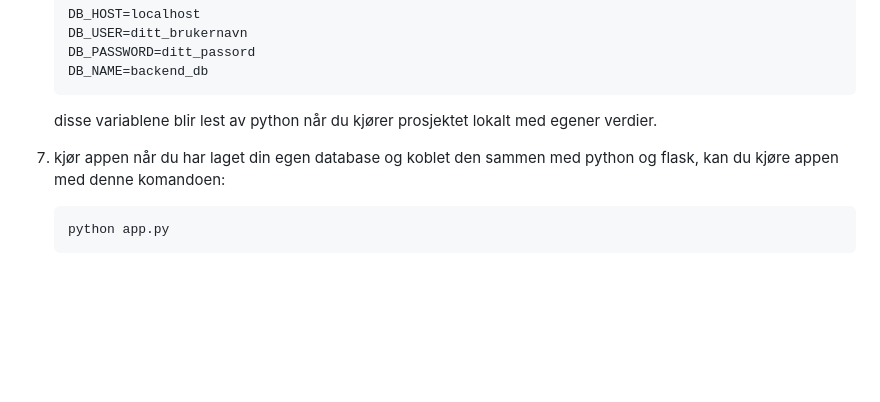
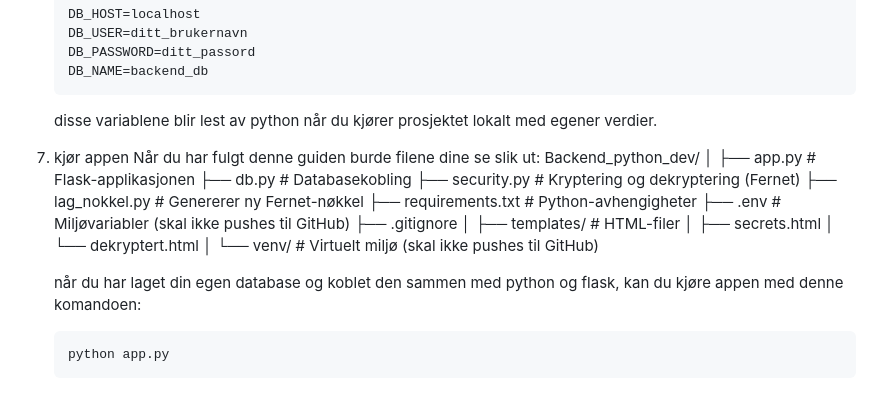
Before and after one commit to WilliamNord/Backend_python_dev, a Markdown page: README.md, the part around the change. Rendered like a GitHub page; blank space fills up the shorter version.

Commit message:
Enhance README with project structure and run command
Updated README.md to include project structure and run instructions.

````diff
--- a/README.md
+++ b/README.md
@@ -108,7 +108,26 @@ For sikkerhet bruker vi en hemmelig Fernet-nøkkel som ligger i `.env`. Denne **
    ```
    disse variablene blir lest av python når du kjører prosjektet lokalt med egener verdier.
 
+
+
 7. kjør appen
+   Når du har fulgt denne guiden burde filene dine se slik ut:
+   Backend_python_dev/
+│
+├── app.py              # Flask-applikasjonen
+├── db.py               # Databasekobling
+├── security.py         # Kryptering og dekryptering (Fernet)
+├── lag_nokkel.py       # Genererer ny Fernet-nøkkel
+├── requirements.txt    # Python-avhengigheter
+├── .env                # Miljøvariabler (skal ikke pushes til GitHub)
+├── .gitignore
+│
+├── templates/          # HTML-filer
+│   ├── secrets.html
+│   └── dekryptert.html
+│
+└── venv/               # Virtuelt miljø (skal ikke pushes til GitHub)
+
    når du har laget din egen database og koblet den sammen med python og flask, kan du kjøre appen med denne komandoen:
    ```python
    python app.py
````
